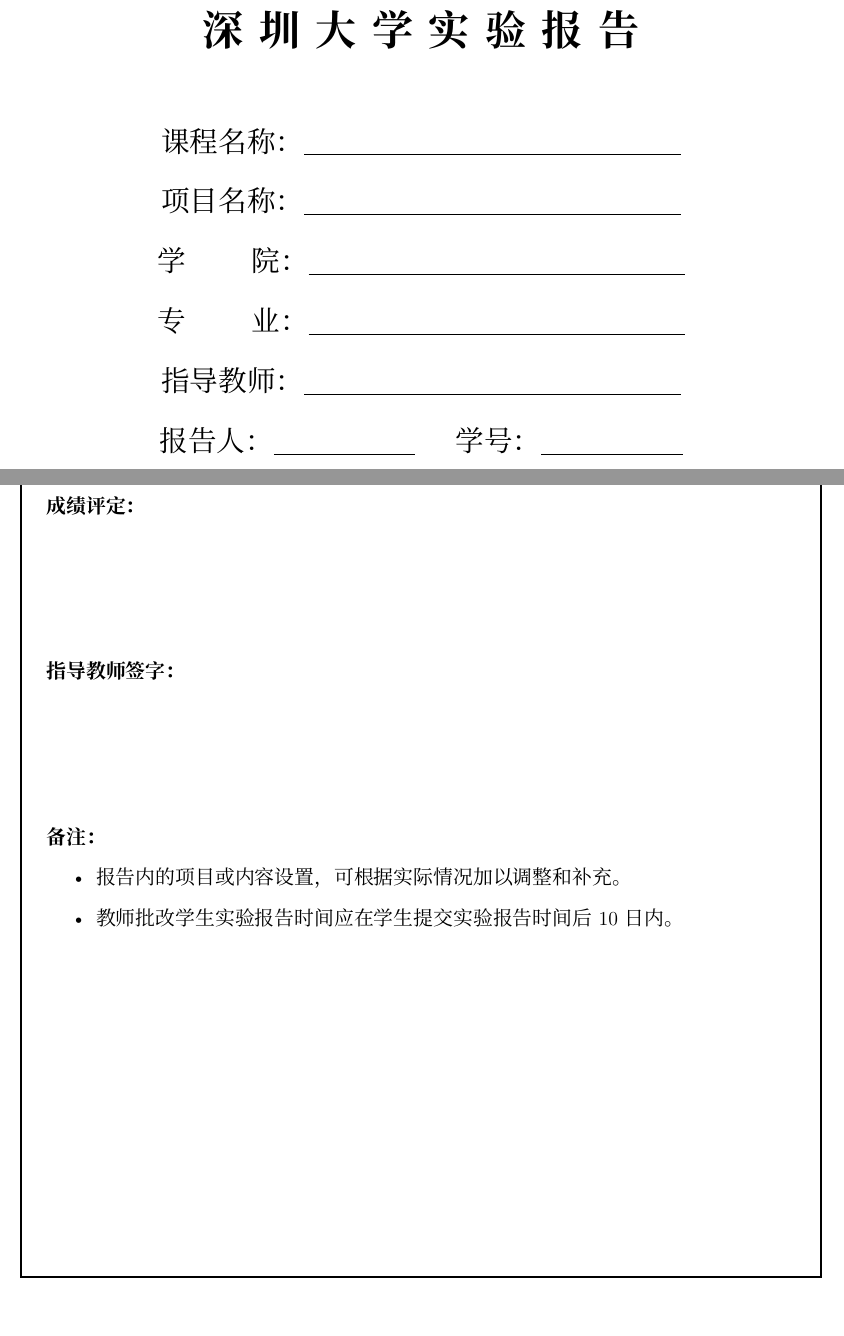
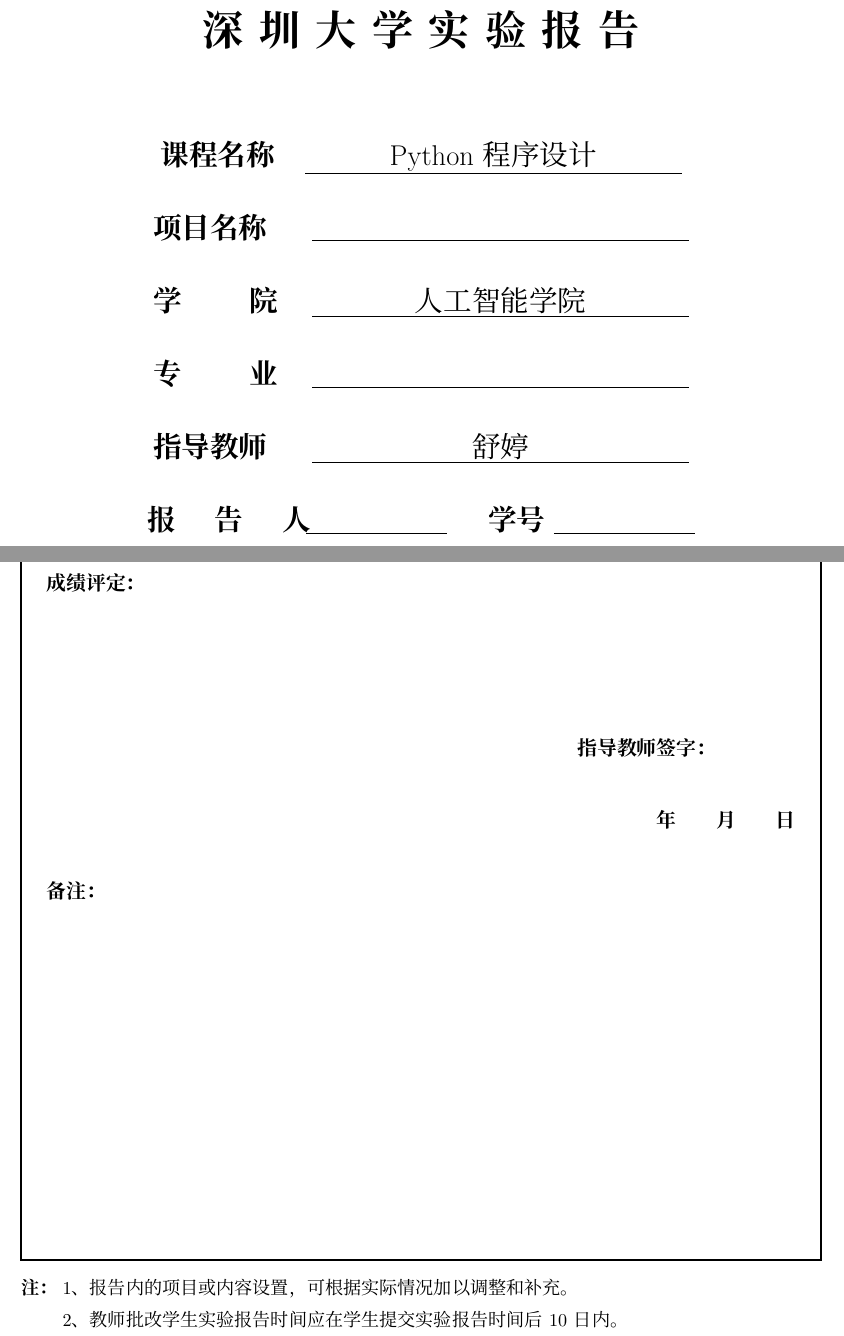
Before and after one commit to ChaoFan996/Experiment-Report-Template-SZU, a LaTeX document (main.tex): two parts of pages 1 and 4 of 4, joined at a grey line, cut so that both start at the same text. Compiled offline with XeLaTeX.

Commit message:
Refactor title page and add comments

```diff
--- a/main.tex
+++ b/main.tex
@@ -30,9 +30,9 @@
 % ----------------------------
 % 页眉页脚设置
 % ----------------------------
-\pagestyle{fancy}
+% \pagestyle{fancy}
 \fancyhf{} % 清空默认页眉页脚
-\fancyhead[L]{深圳大学实验报告} % 左侧页眉文字
+% \fancyhead[L]{深圳大学实验报告} % 左侧页眉文字
 \fancyhead[C]{} % 中间空
 \fancyhead[R]{} % 右侧空
 
@@ -50,11 +50,22 @@
     \vspace*{2cm}
     \Huge{\textbf{深 \ 圳 \ 大 \ 学 \ 实 \ 验  \ 报 \ 告}}\\[1.5cm]
 
-    \Large{课程名称：\underline{\hspace{8cm}}}\\[0.5cm]
-    \Large{项目名称：\underline{\hspace{8cm}}}\\[0.5cm]
-    \Large{学 \quad \quad 院：\underline{\hspace{8cm}}}\\[0.5cm]
-    \Large{专 \quad \quad 业：\underline{\hspace{8cm}}}\\[0.5cm]
-    \Large{指导教师：\underline{\hspace{8cm}}}\\[0.5cm]
-    \Large{报告人：\underline{\hspace{3cm}} \hspace{0.5cm} 学号：\underline{\hspace{3cm}}}\\[0.5cm]
-    \Large{实验时间：\underline{\hspace{8cm}}}\\[0.5cm]
-    \Large{提交时间：\underline{\hspace{8cm}}}\\[1.5cm]
+    {\Large\textbf{课程名称}\quad\underline{\makebox[8cm][c]{Python程序设计}}}\\[0.5cm]
+{\Large
+\noindent\makebox[3.2cm][l]{\textbf{项目名称}}
+\underline{\makebox[8cm][c]{}}}\\[0.5cm]
+{\Large
+\noindent\makebox[3.2cm][l]{\textbf{学 \quad \quad 院}}
+\underline{\makebox[8cm][c]{人工智能学院}}}\\[0.5cm]
+{\Large
+\noindent\makebox[3.2cm][l]{\textbf{专 \quad \quad 业}}
+\underline{\makebox[8cm][c]{}}}\\[0.5cm]
+{\Large
+\noindent\makebox[3.2cm][l]{\textbf{指导教师}}
+\underline{\makebox[8cm][c]{舒婷}}}\\[0.5cm]
+{\Large
+\noindent\makebox[3.2cm][l]{\textbf{报 \quad 告 \quad 人}}
+\underline{\makebox[3cm][c]{}}
+\hspace{0.5cm}
+\textbf{学号}
+\underline{\makebox[3cm][c]{}}}\\[0.5cm]
@@ -143,18 +160,35 @@
 
 \vspace{1cm}
 
-\noindent \textbf{指导教师签字：}
-\vspace{2cm}
+\noindent
 \hfill
+\textbf{指导教师签字：}\quad\quad\quad\quad\quad\\[0.5cm]
+
+\hfill
+\textbf{年}\quad\quad
+\textbf{月}\quad\quad
+\textbf{日}\quad
 
 \vspace{1cm}
 
 % 备注部分
 \noindent \textbf{备注：}
-\begin{itemize}
-    \item 报告内的项目或内容设置，可根据实际情况加以调整和补充。
-    \item 教师批改学生实验报告时间应在学生提交实验报告时间后 10 日内。
-\end{itemize}
+
+% 框外的注释
+\begin{tikzpicture}[remember picture, overlay]
+  \node[
+    anchor=north west,
+    inner sep=0pt,
+    text width=\dimexpr\paperwidth-4cm\relax
+  ] at ($(current page.south west)+(2cm,3.1cm)$) {
+    \begin{minipage}{\dimexpr\paperwidth-4cm\relax}
+      \small
+      \noindent
+      \textbf{注：}\;1、报告内的项目或内容设置，可根据实际情况加以调整和补充。\\[0.2cm]
+      \phantom{\textbf{注：}\;}2、教师批改学生实验报告时间应在学生提交实验报告时间后 10 日内。
+    \end{minipage}
+  };
+\end{tikzpicture}
 
 % ============================================================
 %                      文档结束
```
Also changed, not shown: main.tex (12 more changed lines).
